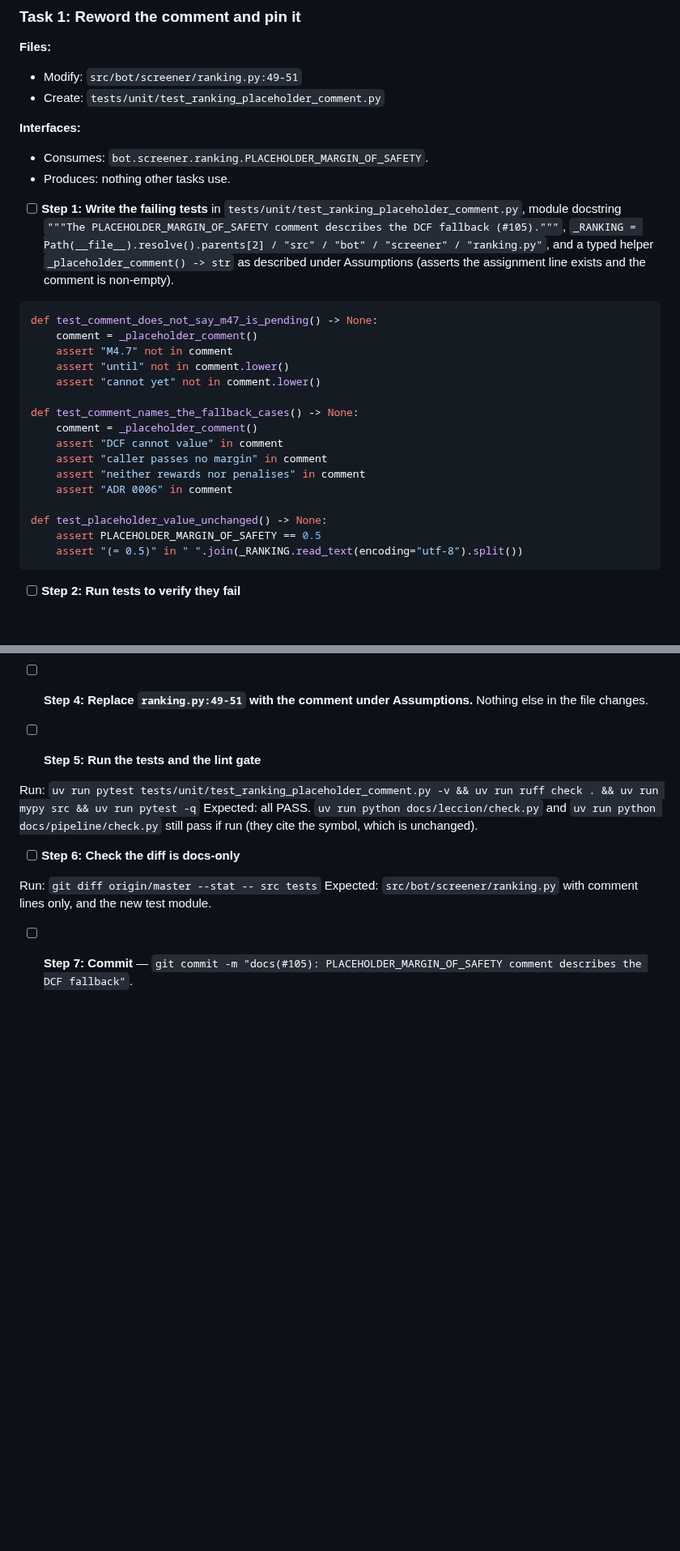
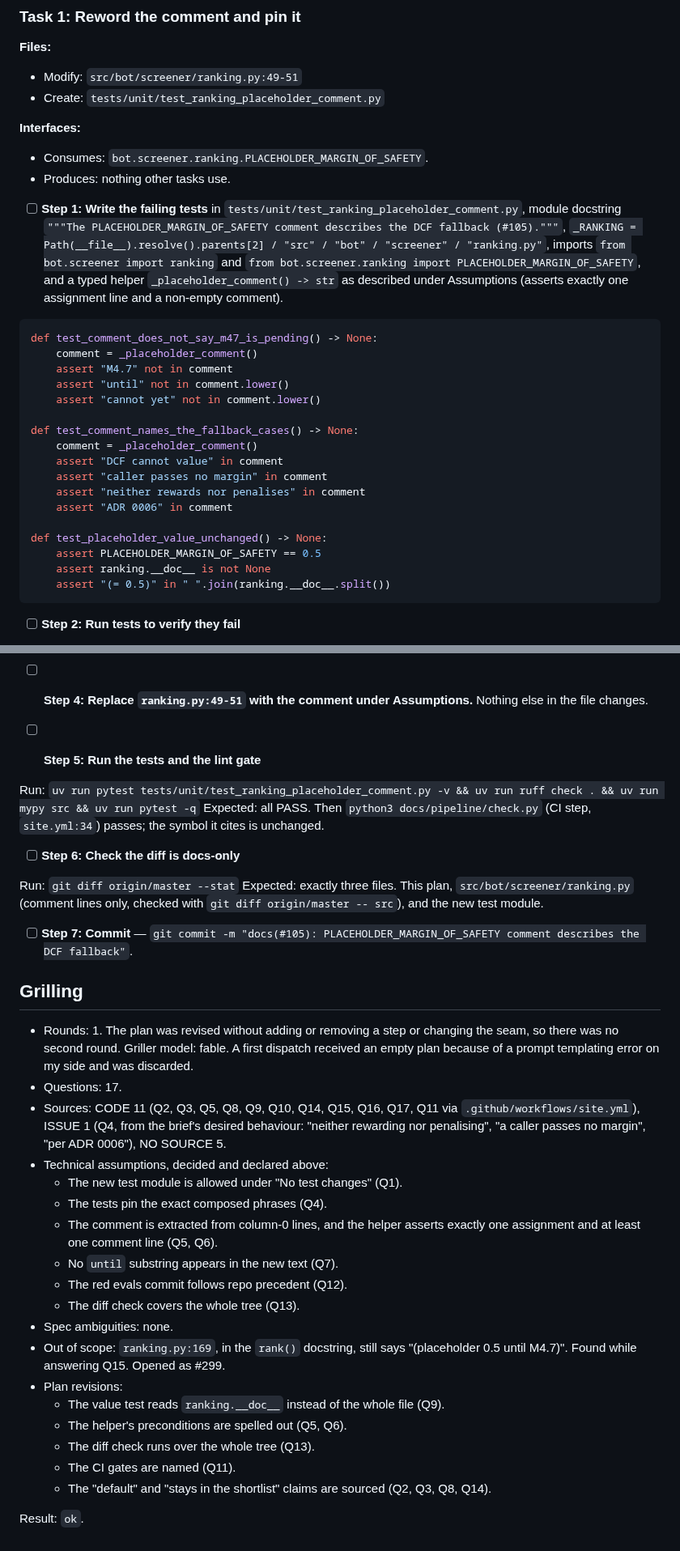
Before and after one commit to nicolas-ricc/damodaran, a Markdown page: docs/plans/2026-11-08-105-mos-placeholder-comment.md, 2 parts joined by grey strips. Shown at 81% size. Rendered like a GitHub page; blank space fills up the shorter version.

Commit message:
plan(#105): answer the plan grilling
Co-Authored-By: Claude Opus 5.5 <noreply@anthropic.com>

````diff
--- a/docs/plans/2026-11-08-105-mos-placeholder-comment.md
+++ b/docs/plans/2026-11-08-105-mos-placeholder-comment.md
@@ -64,7 +69,7 @@
 - Consumes: `bot.screener.ranking.PLACEHOLDER_MARGIN_OF_SAFETY`.
 - Produces: nothing other tasks use.
 
-- [ ] **Step 1: Write the failing tests** in `tests/unit/test_ranking_placeholder_comment.py`, module docstring `"""The PLACEHOLDER_MARGIN_OF_SAFETY comment describes the DCF fallback (#105)."""`, `_RANKING = Path(__file__).resolve().parents[2] / "src" / "bot" / "screener" / "ranking.py"`, and a typed helper `_placeholder_comment() -> str` as described under Assumptions (asserts the assignment line exists and the comment is non-empty).
+- [ ] **Step 1: Write the failing tests** in `tests/unit/test_ranking_placeholder_comment.py`, module docstring `"""The PLACEHOLDER_MARGIN_OF_SAFETY comment describes the DCF fallback (#105)."""`, `_RANKING = Path(__file__).resolve().parents[2] / "src" / "bot" / "screener" / "ranking.py"`, imports `from bot.screener import ranking` and `from bot.screener.ranking import PLACEHOLDER_MARGIN_OF_SAFETY`, and a typed helper `_placeholder_comment() -> str` as described under Assumptions (asserts exactly one assignment line and a non-empty comment).
 
 ```python
 def test_comment_does_not_say_m47_is_pending() -> None:
@@ -82,7 +87,8 @@ def test_comment_names_the_fallback_cases() -> None:
 
 def test_placeholder_value_unchanged() -> None:
     assert PLACEHOLDER_MARGIN_OF_SAFETY == 0.5
-    assert "(= 0.5)" in " ".join(_RANKING.read_text(encoding="utf-8").split())
+    assert ranking.__doc__ is not None
+    assert "(= 0.5)" in " ".join(ranking.__doc__.split())
 ```
 
 - [ ] **Step 2: Run tests to verify they fail**
@@ -97,11 +103,34 @@ Expected: `test_comment_does_not_say_m47_is_pending` and `test_comment_names_the
 - [ ] **Step 5: Run the tests and the lint gate**
 
 Run: `uv run pytest tests/unit/test_ranking_placeholder_comment.py -v && uv run ruff check . && uv run mypy src && uv run pytest -q`
-Expected: all PASS. `uv run python docs/leccion/check.py` and `uv run python docs/pipeline/check.py` still pass if run (they cite the symbol, which is unchanged).
+Expected: all PASS. Then `python3 docs/pipeline/check.py` (CI step, `site.yml:34`) passes; the symbol it cites is unchanged.
 
 - [ ] **Step 6: Check the diff is docs-only**
 
-Run: `git diff origin/master --stat -- src tests`
-Expected: `src/bot/screener/ranking.py` with comment lines only, and the new test module.
+Run: `git diff origin/master --stat`
+Expected: exactly three files. This plan, `src/bot/screener/ranking.py` (comment lines only, checked with `git diff origin/master -- src`), and the new test module.
 
 - [ ] **Step 7: Commit** — `git commit -m "docs(#105): PLACEHOLDER_MARGIN_OF_SAFETY comment describes the DCF fallback"`.
+
+## Grilling
+
+- Rounds: 1. The plan was revised without adding or removing a step or changing the seam, so there was no second round. Griller model: fable. A first dispatch received an empty plan because of a prompt templating error on my side and was discarded.
+- Questions: 17.
+- Sources: CODE 11 (Q2, Q3, Q5, Q8, Q9, Q10, Q14, Q15, Q16, Q17, Q11 via `.github/workflows/site.yml`), ISSUE 1 (Q4, from the brief's desired behaviour: "neither rewarding nor penalising", "a caller passes no margin", "per ADR 0006"), NO SOURCE 5.
+- Technical assumptions, decided and declared above:
+  - The new test module is allowed under "No test changes" (Q1).
+  - The tests pin the exact composed phrases (Q4).
+  - The comment is extracted from column-0 lines, and the helper asserts exactly one assignment and at least one comment line (Q5, Q6).
+  - No `until` substring appears in the new text (Q7).
+  - The red evals commit follows repo precedent (Q12).
+  - The diff check covers the whole tree (Q13).
+- Spec ambiguities: none.
+- Out of scope: `ranking.py:169`, in the `rank()` docstring, still says "(placeholder 0.5 until M4.7)". Found while answering Q15. Opened as #299.
+- Plan revisions:
+  - The value test reads `ranking.__doc__` instead of the whole file (Q9).
+  - The helper's preconditions are spelled out (Q5, Q6).
+  - The diff check runs over the whole tree (Q13).
+  - The CI gates are named (Q11).
+  - The "default" and "stays in the shortlist" claims are sourced (Q2, Q3, Q8, Q14).
+
+Result: `ok`.
````
Also changed, not shown: other parts of docs/plans/2026-11-08-105-mos-placeholder-comment.md (+7 -2 lines).
